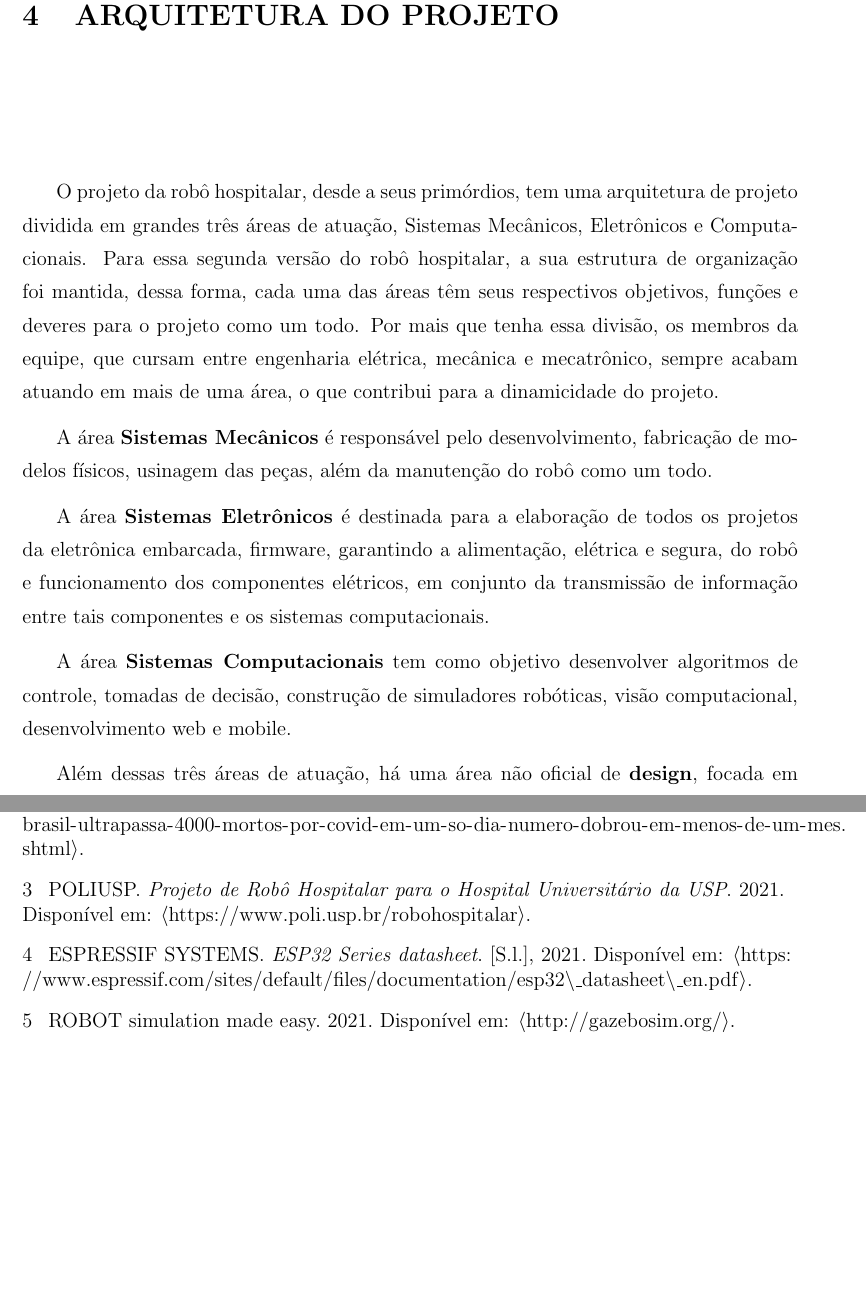
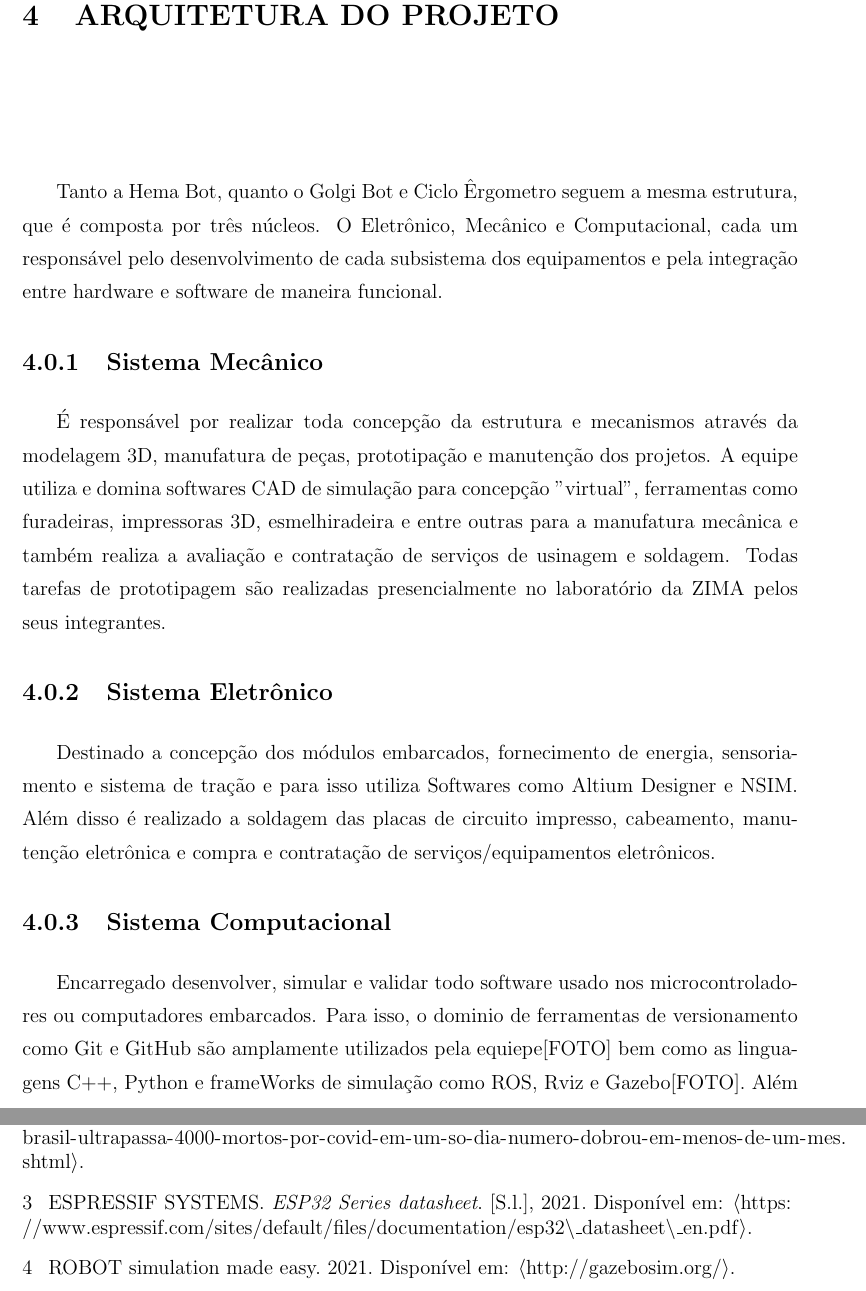
Before and after one commit to thomazitos/poliXuniversity_hospital_-USP-_report, a LaTeX document (delivery_hospital_report.tex, which reads chapters/arquitetura_do_projeto.tex): two parts of pages 26 and 96 of 116 before the commit and two parts of pages 27 and 97 of 117 after it, joined at a grey line, cut so that both start at the same text, the shorter picture padded with empty space. Compiled offline with pdfLaTeX; a LaTeX package or settings file that is missing is left out.

Commit message:
🚧 not finished

```diff
--- a/chapters/arquitetura_do_projeto.tex
+++ b/chapters/arquitetura_do_projeto.tex
@@ -1,18 +1,23 @@
-\documentclass[../poliXuniversity_hospital_-USP-report.tex]{subfiles}
+\documentclass[../poliXuniversity_hospital_(USP)_report.tex]{subfiles}
 \graphicspath{ {images/}{../images/} }
 
 \begin{document}
 \chapter{Arquitetura do Projeto}
 
-O projeto da  robô hospitalar, desde a seus primórdios, tem uma arquitetura de projeto dividida em grandes três áreas de atuação, Sistemas Mecânicos, Eletrônicos e Computacionais. Para essa segunda versão do robô hospitalar, a sua estrutura de organização foi mantida, dessa forma, cada uma das áreas têm seus respectivos objetivos, funções e deveres para o projeto como um todo. Por mais que tenha essa divisão, os membros da equipe, que cursam entre engenharia elétrica, mecânica e mecatrônico, sempre acabam atuando em mais de uma área, o que contribui para a dinamicidade do projeto.
+Tanto a Hema Bot, quanto o Golgi Bot e Ciclo Êrgometro seguem a mesma estrutura, que é composta por três núcleos. O Eletrônico, Mecânico e Computacional, cada um responsável pelo desenvolvimento de cada subsistema dos equipamentos e pela integração entre hardware e software de maneira funcional.
 
-A área \textbf{Sistemas Mecânicos} é responsável pelo desenvolvimento, fabricação de modelos físicos, usinagem das peças, além da manutenção do robô como um todo.
+\subsection{Sistema Mecânico}
 
-A área \textbf{Sistemas Eletrônicos} é destinada para a elaboração de todos os projetos da eletrônica embarcada, firmware, garantindo a alimentação, elétrica e segura, do robô e funcionamento dos componentes elétricos, em conjunto da transmissão de informação entre tais componentes e os sistemas computacionais.
+É responsável por realizar toda concepção da estrutura e mecanismos através da modelagem 3D, manufatura de peças, prototipação e manutenção dos projetos. A equipe utiliza e domina softwares CAD de simulação para concepção "virtual", ferramentas como furadeiras, impressoras 3D, esmelhiradeira e entre outras para a manufatura mecânica e também realiza a avaliação e contratação de serviços de usinagem e soldagem. Todas tarefas de prototipagem são realizadas presencialmente no laboratório da ZIMA pelos seus integrantes.
 
-A área \textbf{Sistemas Computacionais} tem como objetivo desenvolver algoritmos de controle, tomadas de decisão, construção de simuladores robóticas, visão computacional, desenvolvimento web e mobile.
+\subsection{Sistema Eletrônico}
 
-Além dessas três áreas de atuação, há uma área não oficial de \textbf{design}, focada em divulgar a equipe e realizar a manutenção das redes sociais. \cite{site_robo_hospitalar21}
+Destinado a concepção dos módulos embarcados, fornecimento de energia, sensoriamento e sistema de tração e para isso utiliza Softwares como Altium Designer e NSIM. Além disso é realizado a soldagem das placas de circuito impresso, cabeamento, manutenção eletrônica e compra e contratação de serviços/equipamentos eletrônicos.
+
+\subsection{Sistema Computacional}
+
+Encarregado desenvolver, simular e validar todo software usado nos microcontroladores ou computadores embarcados. Para isso, o dominio de ferramentas de versionamento como Git e GitHub são amplamente utilizados pela equiepe[FOTO] bem como as linguagens C++, Python e frameWorks de simulação como ROS, Rviz e Gazebo[FOTO]. Além de embarcados e simulações, sistemas de interação com usuario também são feitos pela computação[FOTO]. Mais recentemente, a equipe adicionou a área de Desenvolvimento Web e Mobile, responsável pela criação e manutenção do site da zimausp.org[LINK] e do aplicatovo do Hema Bot.
+
 
 \begin{figure}[h]
 \centering
```
Also changed, not shown: chapters/arquitetura_do_projeto.tex (2 more changed lines).
